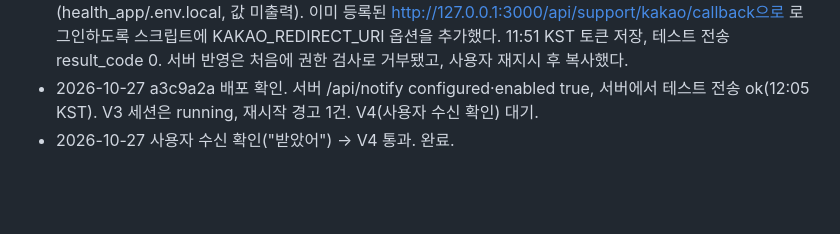
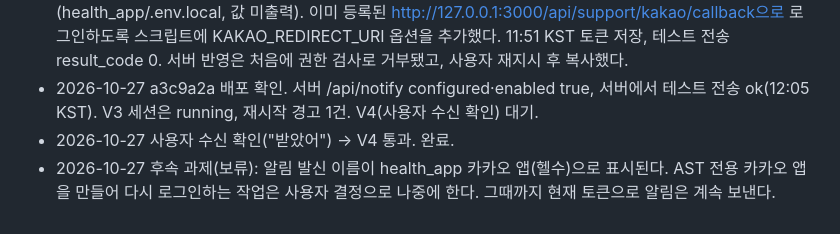
Before and after one commit to bit-O-study/ast, a Markdown page: docs/tasks/T-035-kakao-notify.md, the part around the change. Rendered like a GitHub page; blank space fills up the shorter version.

Commit message:
docs: note deferred dedicated Kakao app for notifications (T-035)
Co-Authored-By: Claude Opus 5.5 <noreply@anthropic.com>

```diff
--- a/docs/tasks/T-035-kakao-notify.md
+++ b/docs/tasks/T-035-kakao-notify.md
@@ -42,3 +42,4 @@
 - 2026-10-27 사용자 지시로 C:gitBit-O 프로젝트들이 쓰는 같은 카카오 앱 키를 재사용했다(health_app/.env.local, 값 미출력). 이미 등록된 http://127.0.0.1:3000/api/support/kakao/callback으로 로그인하도록 스크립트에 KAKAO_REDIRECT_URI 옵션을 추가했다. 11:51 KST 토큰 저장, 테스트 전송 result_code 0. 서버 반영은 처음에 권한 검사로 거부됐고, 사용자 재지시 후 복사했다.
 - 2026-10-27 a3c9a2a 배포 확인. 서버 /api/notify configured·enabled true, 서버에서 테스트 전송 ok(12:05 KST). V3 세션은 running, 재시작 경고 1건. V4(사용자 수신 확인) 대기.
 - 2026-10-27 사용자 수신 확인("받았어") → V4 통과. 완료.
+- 2026-10-27 후속 과제(보류): 알림 발신 이름이 health_app 카카오 앱(헬수)으로 표시된다. AST 전용 카카오 앱을 만들어 다시 로그인하는 작업은 사용자 결정으로 나중에 한다. 그때까지 현재 토큰으로 알림은 계속 보낸다.
```
